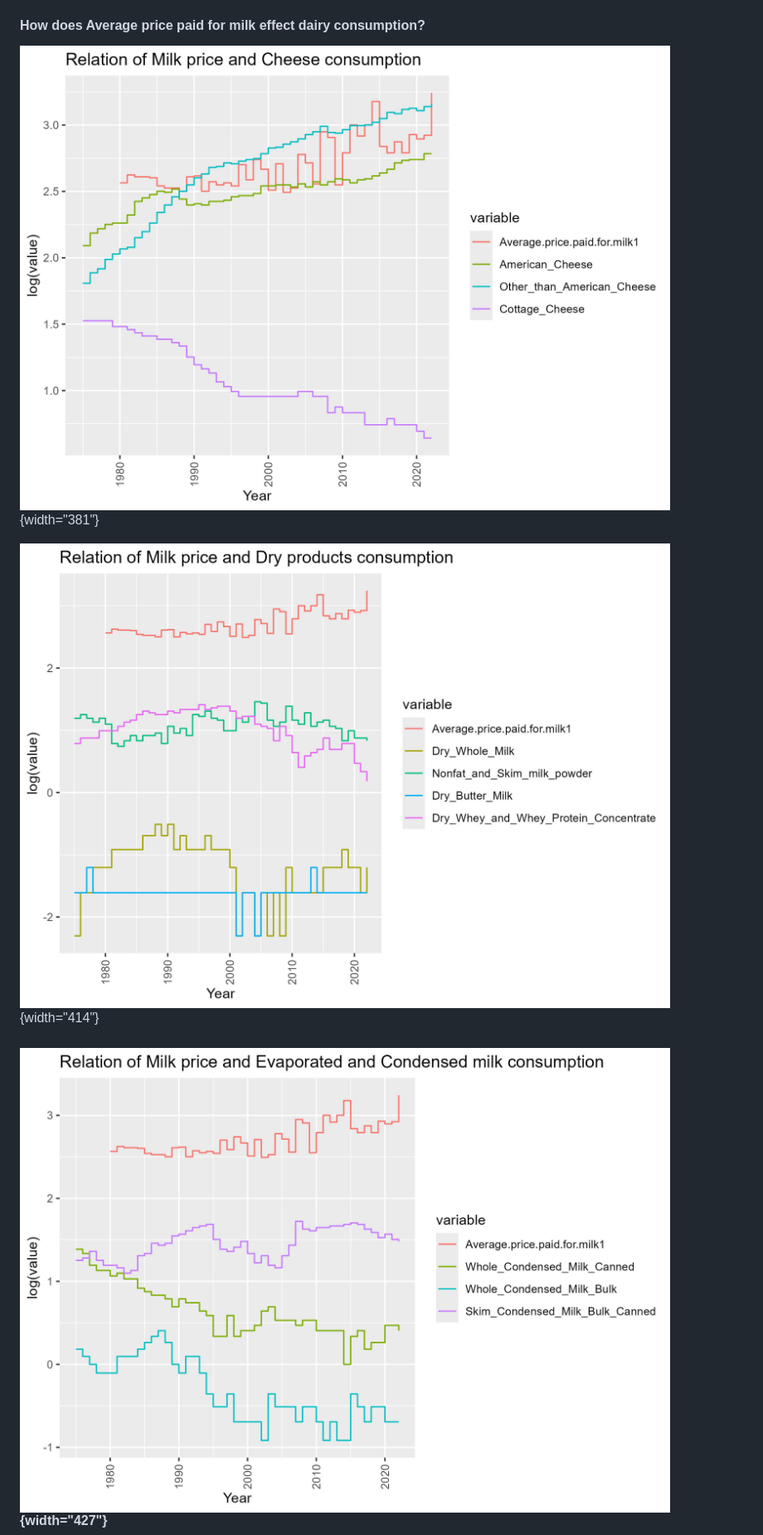
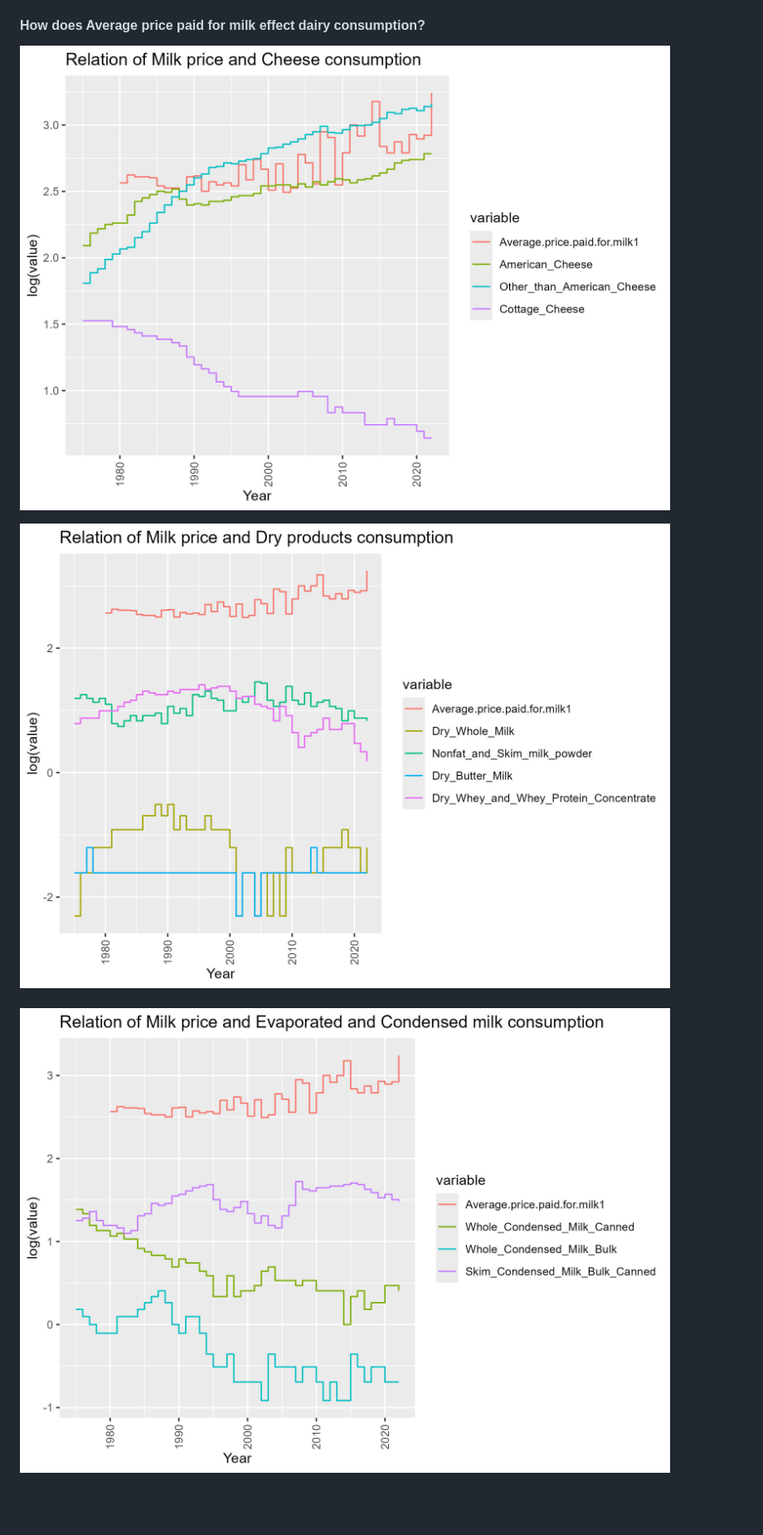
Before and after one commit to AidanBobholz/DS202_Final_Group_16, a Markdown page: README.md, the part around one of its changes. Shown at 83% size. Drawn GitHub-style; blank space fills up the shorter version.

```diff
--- a/README.md
+++ b/README.md
@@ -218,9 +216,9 @@ The price of alfalfa does not appear to effect the consumption of dairy commodit
 
 #### How does Average price paid for milk effect dairy consumption?
 
-![](milk_price_cheese.jpeg){width="381"}
+![](milk_price_cheese.jpeg)
 
-![](milk_price_dry.jpeg){width="414"}
+![](milk_price_dry.jpeg)
 
-#### ![](milk_price_evaporated.jpeg){width="427"}
+#### ![](milk_price_evaporated.jpeg)
 
```
Also changed, not shown: other parts of README.md (+12 -14 lines).
